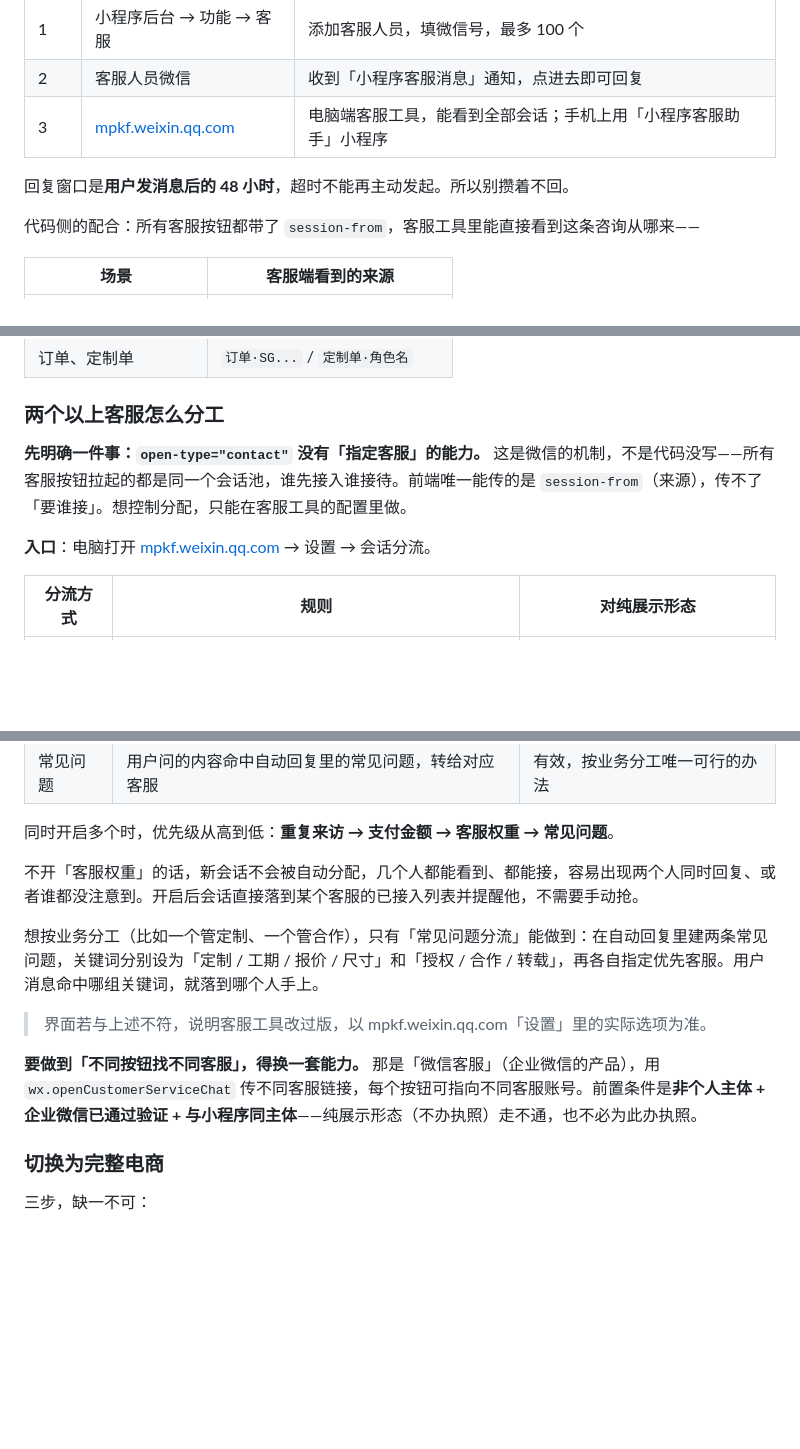
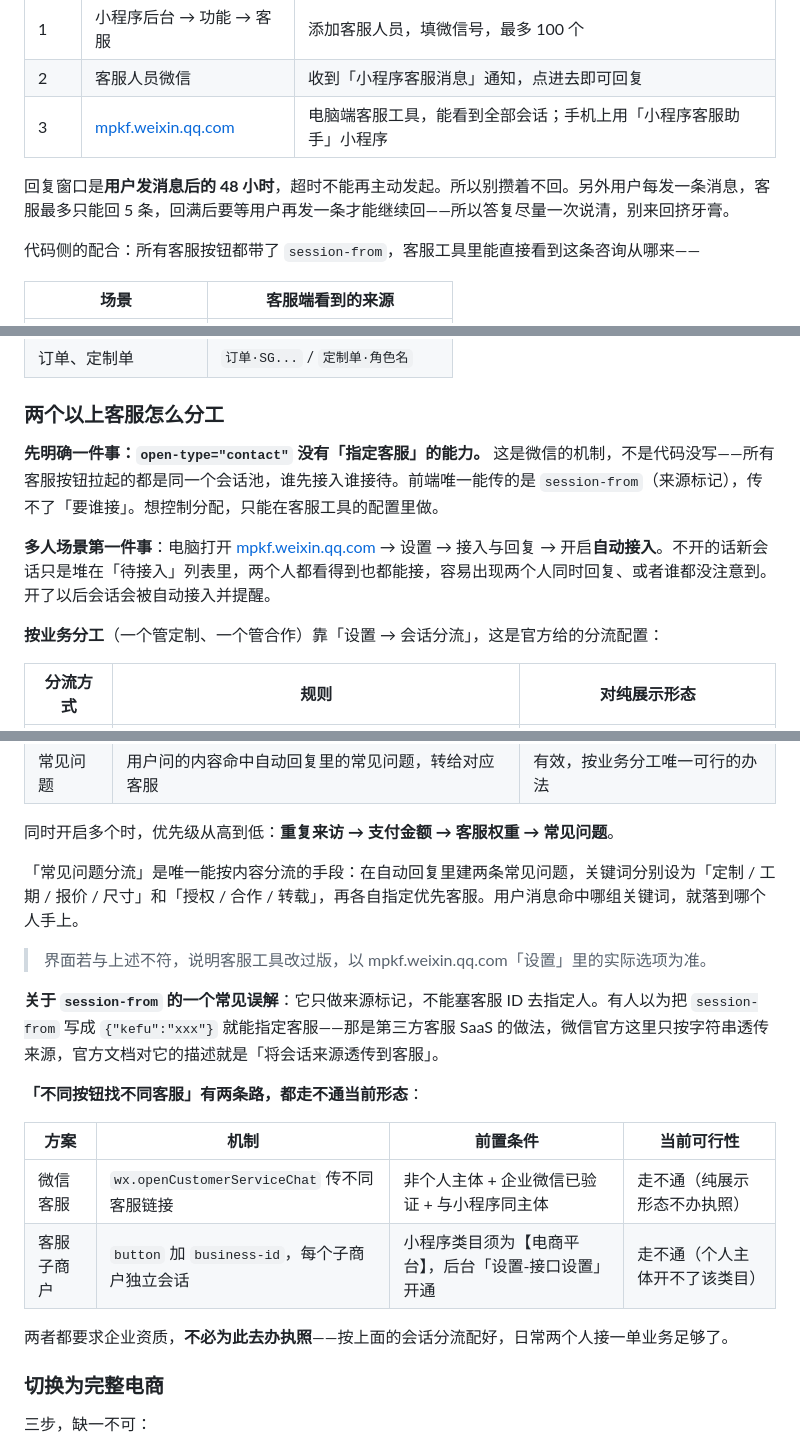
Before and after one commit to zx-byte/Figure-Displa, a Markdown page: README.md, 3 parts joined by grey strips. Rendered like a GitHub page; blank space fills up the shorter version.

Commit message:
docs(readme): 补充客服自动接入、子商户与 session-from 误解说明
- 「设置 → 接入与回复 → 自动接入」提为多人场景第一件事，权重分流之前先开
- 明确 session-from 只做来源标记，不能塞客服 ID 指定人（第三方 SaaS 做法）
- 补「客服子商户」business-id 方案，与微信客服并列对比，均因资质要求走不通
- 补客服消息条数限制：用户每发一条最多回 5 条，答复需一次说清

```diff
--- a/README.md
+++ b/README.md
@@ -386,7 +386,7 @@ const SHOW_TRADE = false  // 纯展示，交易走微信
 | 2 | 客服人员微信 | 收到「小程序客服消息」通知，点进去即可回复 |
 | 3 | [mpkf.weixin.qq.com](https://mpkf.weixin.qq.com/) | 电脑端客服工具，能看到全部会话；手机上用「小程序客服助手」小程序 |
 
-回复窗口是**用户发消息后的 48 小时**，超时不能再主动发起。所以别攒着不回。
+回复窗口是**用户发消息后的 48 小时**，超时不能再主动发起。所以别攒着不回。另外用户每发一条消息，客服最多只能回 5 条，回满后要等用户再发一条才能继续回——所以答复尽量一次说清，别来回挤牙膏。
 
 代码侧的配合：所有客服按钮都带了 `session-from`，客服工具里能直接看到这条咨询从哪来——
 
@@ -403,9 +403,11 @@ const SHOW_TRADE = false  // 纯展示，交易走微信
 
 ### 两个以上客服怎么分工
 
-**先明确一件事：`open-type="contact"` 没有「指定客服」的能力。** 这是微信的机制，不是代码没写——所有客服按钮拉起的都是同一个会话池，谁先接入谁接待。前端唯一能传的是 `session-from`（来源），传不了「要谁接」。想控制分配，只能在客服工具的配置里做。
+**先明确一件事：`open-type="contact"` 没有「指定客服」的能力。** 这是微信的机制，不是代码没写——所有客服按钮拉起的都是同一个会话池，谁先接入谁接待。前端唯一能传的是 `session-from`（来源标记），传不了「要谁接」。想控制分配，只能在客服工具的配置里做。
 
-**入口**：电脑打开 [mpkf.weixin.qq.com](https://mpkf.weixin.qq.com/) → 设置 → 会话分流。
+**多人场景第一件事**：电脑打开 [mpkf.weixin.qq.com](https://mpkf.weixin.qq.com/) → 设置 → 接入与回复 → 开启**自动接入**。不开的话新会话只是堆在「待接入」列表里，两个人都看得到也都能接，容易出现两个人同时回复、或者谁都没注意到。开了以后会话会被自动接入并提醒。
+
+**按业务分工**（一个管定制、一个管合作）靠「设置 → 会话分流」，这是官方给的分流配置：
 
 | 分流方式 | 规则 | 对纯展示形态 |
 | --- | --- | --- |
@@ -416,13 +418,20 @@ const SHOW_TRADE = false  // 纯展示，交易走微信
 
 同时开启多个时，优先级从高到低：**重复来访 → 支付金额 → 客服权重 → 常见问题**。
 
-不开「客服权重」的话，新会话不会被自动分配，几个人都能看到、都能接，容易出现两个人同时回复、或者谁都没注意到。开启后会话直接落到某个客服的已接入列表并提醒他，不需要手动抢。
-
-想按业务分工（比如一个管定制、一个管合作），只有「常见问题分流」能做到：在自动回复里建两条常见问题，关键词分别设为「定制 / 工期 / 报价 / 尺寸」和「授权 / 合作 / 转载」，再各自指定优先客服。用户消息命中哪组关键词，就落到哪个人手上。
+「常见问题分流」是唯一能按内容分流的手段：在自动回复里建两条常见问题，关键词分别设为「定制 / 工期 / 报价 / 尺寸」和「授权 / 合作 / 转载」，再各自指定优先客服。用户消息命中哪组关键词，就落到哪个人手上。
 
 > 界面若与上述不符，说明客服工具改过版，以 mpkf.weixin.qq.com「设置」里的实际选项为准。
 
-**要做到「不同按钮找不同客服」，得换一套能力。** 那是「微信客服」（企业微信的产品），用 `wx.openCustomerServiceChat` 传不同客服链接，每个按钮可指向不同客服账号。前置条件是**非个人主体 + 企业微信已通过验证 + 与小程序同主体**——纯展示形态（不办执照）走不通，也不必为此办执照。
+**关于 `session-from` 的一个常见误解**：它只做来源标记，不能塞客服 ID 去指定人。有人以为把 `session-from` 写成 `{"kefu":"xxx"}` 就能指定客服——那是第三方客服 SaaS 的做法，微信官方这里只按字符串透传来源，官方文档对它的描述就是「将会话来源透传到客服」。
+
+**「不同按钮找不同客服」有两条路，都走不通当前形态**：
+
+| 方案 | 机制 | 前置条件 | 当前可行性 |
+| --- | --- | --- | --- |
+| 微信客服 | `wx.openCustomerServiceChat` 传不同客服链接 | 非个人主体 + 企业微信已验证 + 与小程序同主体 | 走不通（纯展示形态不办执照） |
+| 客服子商户 | `button` 加 `business-id`，每个子商户独立会话 | 小程序类目须为【电商平台】，后台「设置-接口设置」开通 | 走不通（个人主体开不了该类目） |
+
+两者都要求企业资质，**不必为此去办执照**——按上面的会话分流配好，日常两个人接一单业务足够了。
 
 ### 切换为完整电商
 
```
